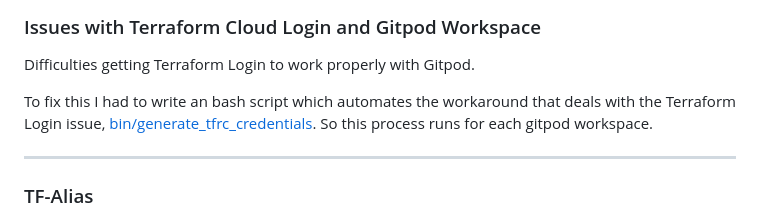
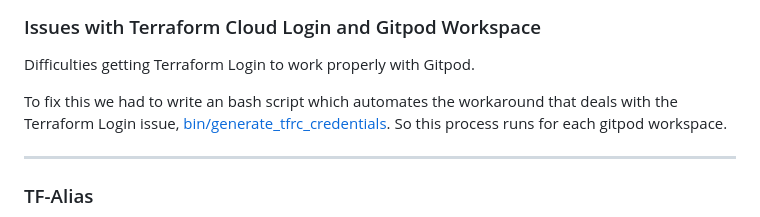
Before and after one commit to MobiusXXF/terraform-beginner-bootcamp-2023, a Markdown page: journal/week0.md, the part around the change. Drawn GitHub-style.

```diff
--- a/journal/week0.md
+++ b/journal/week0.md
@@ -262,7 +262,7 @@ resource "random_string" "bucket_name" {
 
 Difficulties getting Terraform Login to work properly with Gitpod.
 
-To fix this I had to write an bash script which automates the workaround that deals with the Terraform Login issue, [bin/generate_tfrc_credentials](../bin/generate_tfrc_credentials). So this process runs for each gitpod workspace.
+To fix this we had to write an bash script which automates the workaround that deals with the Terraform Login issue, [bin/generate_tfrc_credentials](../bin/generate_tfrc_credentials). So this process runs for each gitpod workspace.
 
 <hr width="75%">
 
```
